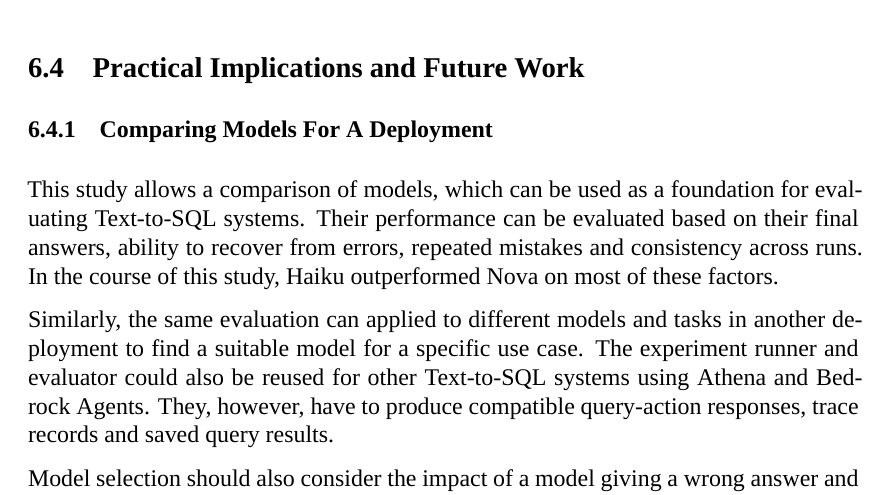
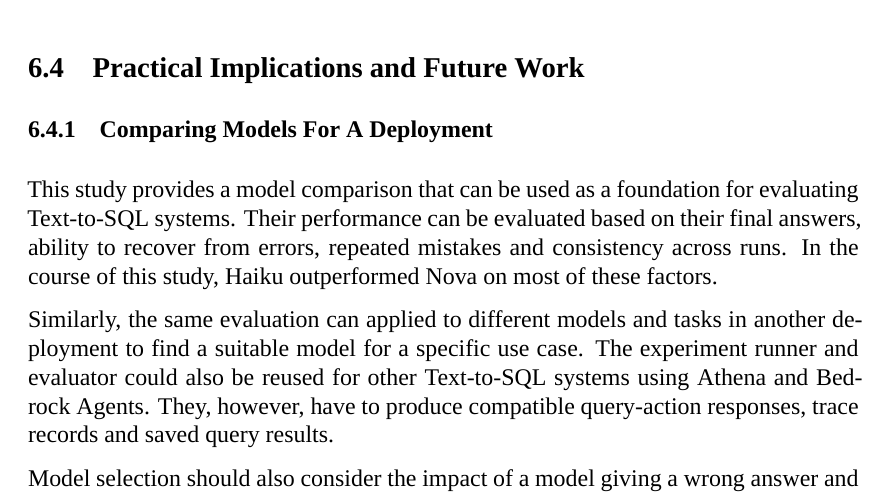
Before and after one commit to MateuszKikmunter/msc-research, a LaTeX thesis (docs/thesis/discussion-review.tex, which reads docs/thesis/chapters/discussion.tex): part of page 5 of 7, cut so that both start at the same text. Compiled offline with XeLaTeX; a missing font is replaced by an installed copy or a similar font.

Commit message:
proof reading and removing ambiguity

```diff
--- a/docs/thesis/chapters/discussion.tex
+++ b/docs/thesis/chapters/discussion.tex
@@ -221,7 +221,8 @@ was outside the scope of this research.
 
 \subsubsection{Comparing Models For A Deployment}
 
-This study allows a comparison of models, which can be used as a foundation for evaluating Text-to-SQL systems.
+% This study allows a comparison of models, which can be used as a foundation for evaluating Text-to-SQL systems.
+This study provides a model comparison that can be used as a foundation for evaluating Text-to-SQL systems.
 Their performance can be evaluated based on their final answers,
 ability to recover from errors, repeated mistakes and consistency across runs.
 In the course of this study, Haiku outperformed Nova on most of these factors.
```
